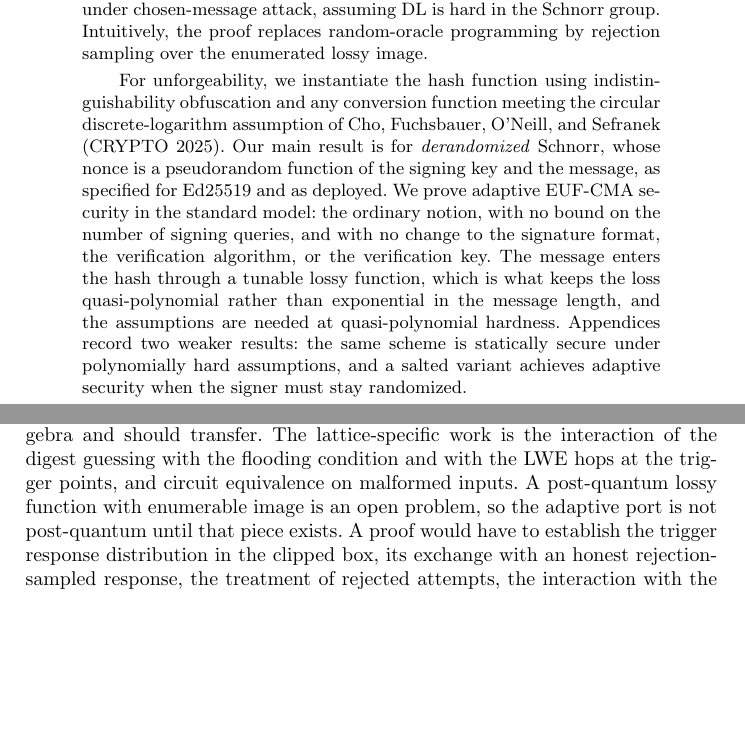
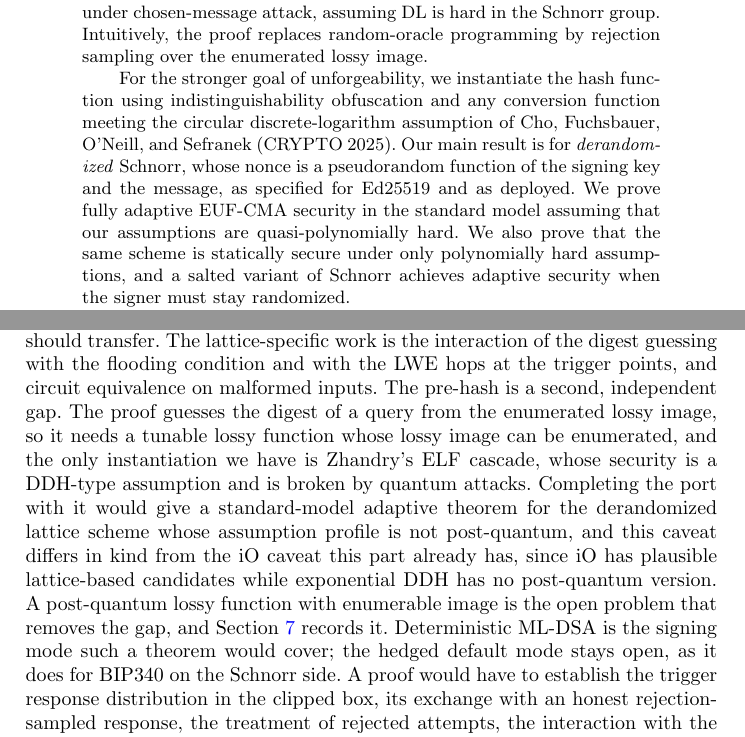
Before and after one commit to adammoneill/schnorr-instantiation, a LaTeX thesis (main.tex, which reads 06-dilithium.tex): two parts of pages 1 and 41 of 67 before the commit and two parts of pages 1 and 41 of 68 after it, joined at a grey line, cut so that both start at the same text, the shorter picture padded with empty space. Compiled offline with pdfLaTeX.

Commit message:
Outlook: spell out why the adaptive lattice theorem is absent
The digest guessing needs an enumerable lossy image, and the only
instantiation is Zhandry's ELF cascade, which is DDH-based and broken
by quantum attacks. Completing the port with it would give a
standard-model adaptive theorem whose assumptions are not post-quantum,
a caveat different in kind from the iO caveat, since iO has plausible
lattice candidates while exponential DDH has no post-quantum version.
Deterministic ML-DSA is the mode the eventual theorem covers; hedged
stays open as for BIP340.

```diff
--- a/06-dilithium.tex
+++ b/06-dilithium.tex
@@ -389,4 +389,4 @@ So over $B_\tau$ the circular assumption stands on its own. This position is not
 
 \paragraph*{Modules and compression.} Over $R_q = \Z_q[X]/(X^{256}+1)$ the template becomes cMSIS, with the matrices over $R_q$ and shortness read coefficientwise. Decomposition challenges do not transfer well to this setting. The lifted gadget argument is sound, with the invertibility constant of Lemma~\ref{lem-csis-sis} recomputed over $R_q$, but ring multiplication makes the response bounds scale with the $\ell_1$ norm of the challenge counted over every coefficient of every ring entry. A decomposition challenge has $\mathrm{rank}\cdot\lceil\log_2 q\rceil$ ring entries of $256$ coefficients each, more than twenty thousand nonzero coefficients at ML-DSA dimensions, against $\nu = \tau \le 60$ for $B_\tau$. The parameter advantage that motivates modules is spent entirely on the challenge, so we do not pursue provable cMSIS over decomposition challenges in the module setting. The module case that matters is $B_\tau$ under assumed cMSIS with a concrete conversion function, and there the obstruction above is unchanged by the module structure. Compression of the commitment is a separate gap that no choice of conversion function affects: Dilithium computes the challenge from $\mathsf{HighBits}(\mat{w})$ and verification reconstructs it through a hint vector, so the extraction identity holds only up to a rounding term, and our proofs use the exact identity. Section~\ref{sec-conclusion} records both.
 
-\paragraph*{Outlook: the adaptive port.} Section~\ref{sec-dil-derand} completes the static half of the derandomized port. What remains from Part~I is the adaptive result. Pre-hash the message with the tunable lossy function as in Section~\ref{sec-derand} and guess digests from the enumerated lossy image; the guessing combinatorics do not touch the algebra and should transfer. The lattice-specific work is the interaction of the digest guessing with the flooding condition and with the LWE hops at the trigger points, and circuit equivalence on malformed inputs. A post-quantum lossy function with enumerable image is an open problem, so the adaptive port is not post-quantum until that piece exists. A proof would have to establish the trigger response distribution in the clipped box, its exchange with an honest rejection-sampled response, the treatment of rejected attempts, the interaction with the flooding condition or a replacement for it, the LWE hops at the trigger points, and circuit equivalence on malformed inputs. We state this as a program, not as a theorem whose proof is routine. The trigger comparison $R = g^{s_t}X^{-c_t}$ becomes $\mat{w} = \mat{A}\mat{z}_{t,1} + \mat{z}_{t,2} - \mat{T}c_t$ with the PRF-derived response sampled in the clipped box. \adam{All: Beyond the ports: compression and hints, the sparse challenge set $B_\tau$ (the working draft's open problem), balanced decompositions at prime $q$, the module lift, and derandomized signing. Suggested split: Ojaswi+Carter on the key-recovery port and parameters, Xinyu on the sparse-challenge assumption ($\CSIS$ over $B_\tau$: no gadget-style reduction can exist, since a challenge in $B_\tau$ cannot determine $\mat{w}$; the question is a plausible explicit $f$ and evidence), Alex+Adam on the derandomized ports and the module lift.}
+\paragraph*{Outlook: the adaptive port.} Section~\ref{sec-dil-derand} completes the static half of the derandomized port. What remains from Part~I is the adaptive result. Pre-hash the message with the tunable lossy function as in Section~\ref{sec-derand} and guess digests from the enumerated lossy image; the guessing combinatorics do not touch the algebra and should transfer. The lattice-specific work is the interaction of the digest guessing with the flooding condition and with the LWE hops at the trigger points, and circuit equivalence on malformed inputs. The pre-hash is a second, independent gap. The proof guesses the digest of a query from the enumerated lossy image, so it needs a tunable lossy function whose lossy image can be enumerated, and the only instantiation we have is Zhandry's ELF cascade, whose security is a DDH-type assumption and is broken by quantum attacks. Completing the port with it would give a standard-model adaptive theorem for the derandomized lattice scheme whose assumption profile is not post-quantum, and this caveat differs in kind from the iO caveat this part already has, since iO has plausible lattice-based candidates while exponential DDH has no post-quantum version. A post-quantum lossy function with enumerable image is the open problem that removes the gap, and Section~\ref{sec-conclusion} records it. Deterministic ML-DSA is the signing mode such a theorem would cover; the hedged default mode stays open, as it does for BIP340 on the Schnorr side. A proof would have to establish the trigger response distribution in the clipped box, its exchange with an honest rejection-sampled response, the treatment of rejected attempts, the interaction with the flooding condition or a replacement for it, the LWE hops at the trigger points, and circuit equivalence on malformed inputs. We state this as a program, not as a theorem whose proof is routine. The trigger comparison $R = g^{s_t}X^{-c_t}$ becomes $\mat{w} = \mat{A}\mat{z}_{t,1} + \mat{z}_{t,2} - \mat{T}c_t$ with the PRF-derived response sampled in the clipped box. \adam{All: Beyond the ports: compression and hints, the sparse challenge set $B_\tau$ (the working draft's open problem), balanced decompositions at prime $q$, the module lift, and derandomized signing. Suggested split: Ojaswi+Carter on the key-recovery port and parameters, Xinyu on the sparse-challenge assumption ($\CSIS$ over $B_\tau$: no gadget-style reduction can exist, since a challenge in $B_\tau$ cannot determine $\mat{w}$; the question is a plausible explicit $f$ and evidence), Alex+Adam on the derandomized ports and the module lift.}
--- a/main.tex
+++ b/main.tex
@@ -129,7 +129,7 @@
 
    \quad\quad To instantiate Schnorr signatures, we first define a notion of tunable lossy functions, realizable from assumptions such as DDH and LWE. Our basic Schnorr instantiation is a tunable lossy function composed with a collision-resistant hash function. We prove key-recovery security under chosen-message attack, assuming DL is hard in the Schnorr group. Intuitively, the proof replaces random-oracle programming by rejection sampling over the enumerated lossy image.
 
-    \quad\quad For unforgeability, we instantiate the hash function using indistinguishability obfuscation and any conversion function meeting the circular discrete-logarithm assumption of Cho, Fuchsbauer, O'Neill, and Sefranek (CRYPTO 2025). Our main result is for \emph{derandomized} Schnorr, whose nonce is a pseudorandom function of the signing key and the message, as specified for Ed25519 and as deployed. We prove adaptive EUF-CMA security in the standard model: the ordinary notion, with no bound on the number of signing queries, and with no change to the signature format, the verification algorithm, or the verification key. The message enters the hash through a tunable lossy function, which is what keeps the loss quasi-polynomial rather than exponential in the message length, and the assumptions are needed at quasi-polynomial hardness. Appendices record two weaker results: the same scheme is statically secure under polynomially hard assumptions, and a salted variant achieves adaptive security when the signer must stay randomized.
+    \quad\quad For the stronger goal of unforgeability, we instantiate the hash function using indistinguishability obfuscation and any conversion function meeting the circular discrete-logarithm assumption of Cho, Fuchsbauer, O'Neill, and Sefranek (CRYPTO 2025). Our main result is for \emph{derandomized} Schnorr, whose nonce is a pseudorandom function of the signing key and the message, as specified for Ed25519 and as deployed. We prove fully adaptive EUF-CMA security in the standard model assuming that our assumptions are quasi-polynomially hard. We also prove that the same scheme is statically secure under only polynomially hard assumptions, and a salted variant of Schnorr achieves adaptive security when the signer must stay randomized.
 
    \quad\quad Finally, we extend the program to lattice-based Fiat--Shamir with aborts, the paradigm of Lyubashevsky signatures that Dilithium instantiates, and give analogous key-recovery and static-message unforgeability results. The circular problem there is a SIS analogue of CDL, and for our conversion function it reduces tightly to plain SIS, so the assumptions are SIS, LWE, iO, and puncturable PRFs.
 
```
Also changed, not shown: main.tex (4 more changed lines).
